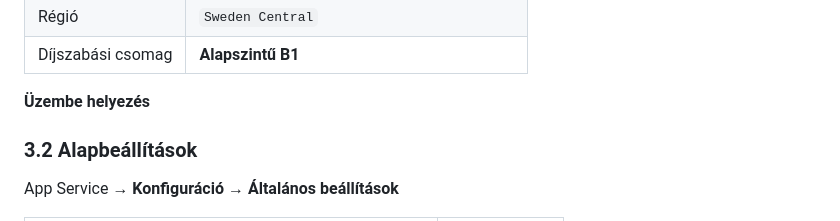
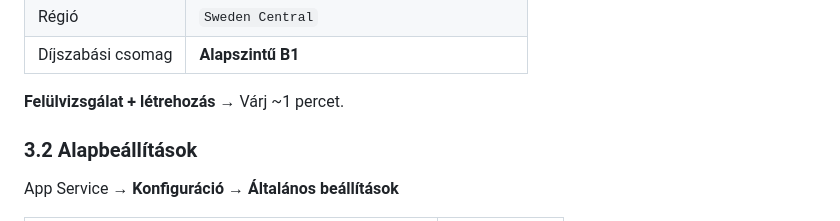
Before and after one commit to cloudsteak/trn-azure-workshop, a Markdown page: README.md, the part around the change. GitHub-like rendering.

Commit message:
fix: Update deployment section heading for clarity

```diff
--- a/README.md
+++ b/README.md
@@ -181,7 +181,7 @@ Azure Portal → **App Services** → **Létrehozás** → **Web App**
 | Régió             | `Sweden Central`                                 |
 | Díjszabási csomag | **Alapszintű B1**                                |
 
-**Üzembe helyezés**
+**Felülvizsgálat + létrehozás** → Várj ~1 percet.
 
 ### 3.2 Alapbeállítások
 
```
